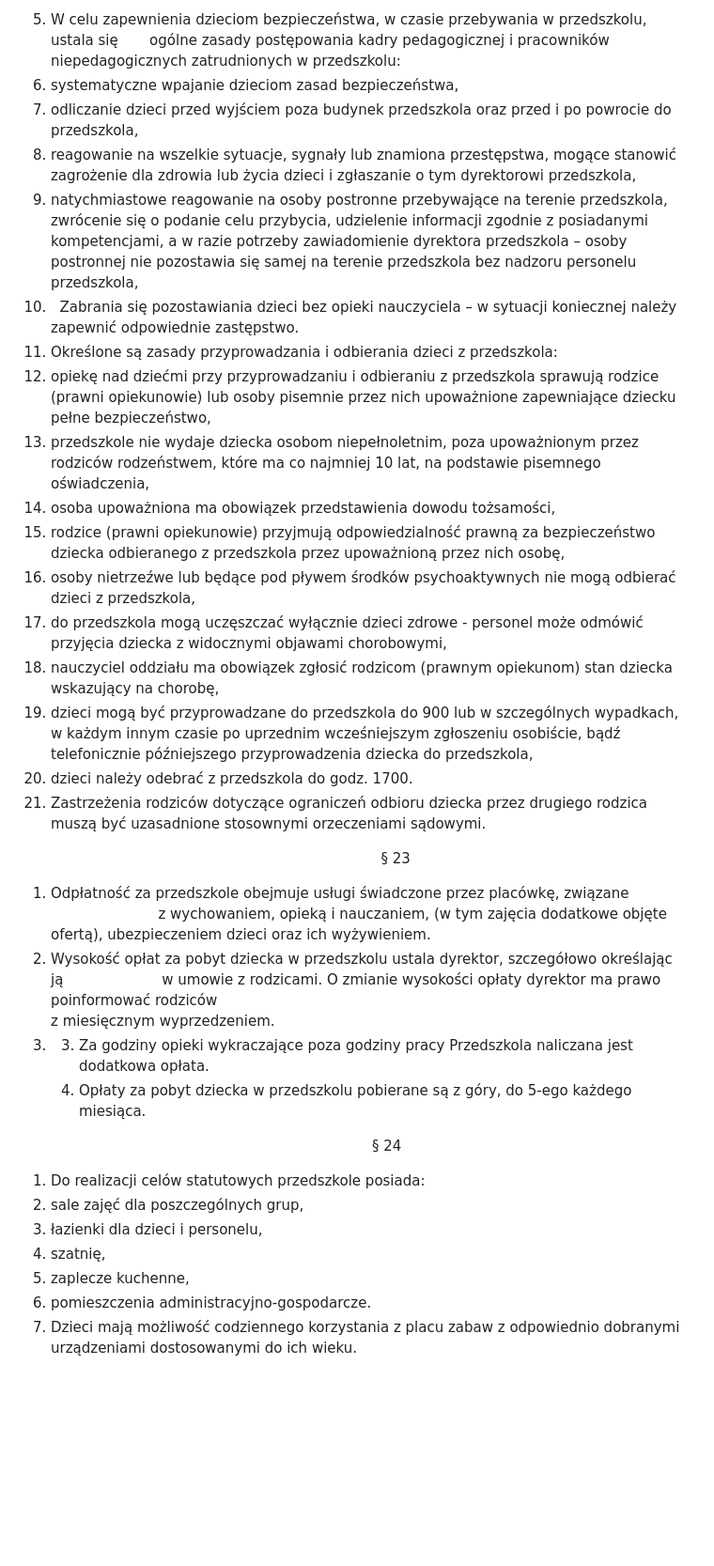
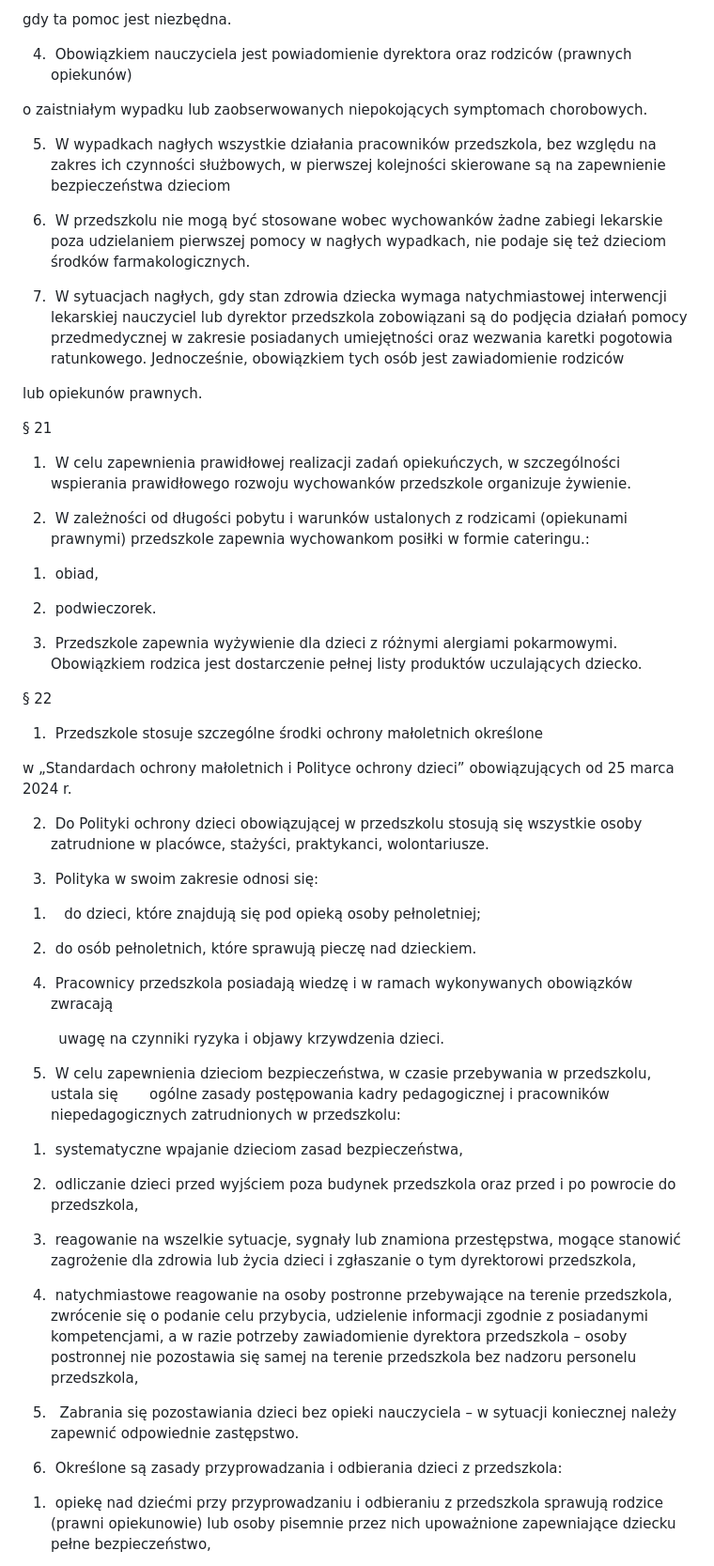
Before and after one commit to przytulanka/website, a Markdown page: content/statute/statute4.md, the part around the change printed below. Shown: that part at 94% size. GitHub-like rendering; blank space fills up the shorter version.

Commit message:
Update pozycja statutu “statute4”

```diff
--- a/content/statute/statute4.md
+++ b/content/statute/statute4.md
@@ -94,37 +105,65 @@ i wynosi:
 
-5. W celu zapewnienia dzieciom bezpieczeństwa, w czasie przebywania w przedszkolu, ustala się       ogólne zasady postępowania kadry pedagogicznej i pracowników niepedagogicznych zatrudnionych w przedszkolu:
-6. systematyczne wpajanie dzieciom zasad bezpieczeństwa,
-7. odliczanie dzieci przed wyjściem poza budynek przedszkola oraz przed i po powrocie do przedszkola,
-8. reagowanie na wszelkie sytuacje, sygnały lub znamiona przestępstwa, mogące stanowić zagrożenie dla zdrowia lub życia dzieci i zgłaszanie o tym dyrektorowi przedszkola,
-9. natychmiastowe reagowanie na osoby postronne przebywające na terenie przedszkola, zwrócenie się o podanie celu przybycia, udzielenie informacji zgodnie z posiadanymi kompetencjami, a w razie potrzeby zawiadomienie dyrektora przedszkola – osoby postronnej nie pozostawia się samej na terenie przedszkola bez nadzoru personelu przedszkola,
-10.   Zabrania się pozostawiania dzieci bez opieki nauczyciela – w sytuacji koniecznej należy zapewnić odpowiednie zastępstwo.
-11. Określone są zasady przyprowadzania i odbierania dzieci z przedszkola:
-12. opiekę nad dziećmi przy przyprowadzaniu i odbieraniu z przedszkola sprawują rodzice (prawni opiekunowie) lub osoby pisemnie przez nich upoważnione zapewniające dziecku pełne bezpieczeństwo,
-13. przedszkole nie wydaje dziecka osobom niepełnoletnim, poza upoważnionym przez rodziców rodzeństwem, które ma co najmniej 10 lat, na podstawie pisemnego oświadczenia,
-14. osoba upoważniona ma obowiązek przedstawienia dowodu tożsamości,
-15. rodzice (prawni opiekunowie) przyjmują odpowiedzialność prawną za bezpieczeństwo dziecka odbieranego z przedszkola przez upoważnioną przez nich osobę,
-16. osoby nietrzeźwe lub będące pod pływem środków psychoaktywnych nie mogą odbierać dzieci z przedszkola,
-17. do przedszkola mogą uczęszczać wyłącznie dzieci zdrowe - personel może odmówić przyjęcia dziecka z widocznymi objawami chorobowymi,
-18. nauczyciel oddziału ma obowiązek zgłosić rodzicom (prawnym opiekunom) stan dziecka wskazujący na chorobę,
-19. dzieci mogą być przyprowadzane do przedszkola do 900 lub w szczególnych wypadkach,\
-    w każdym innym czasie po uprzednim wcześniejszym zgłoszeniu osobiście, bądź telefonicznie późniejszego przyprowadzenia dziecka do przedszkola,
-20. dzieci należy odebrać z przedszkola do godz. 1700.
-21. Zastrzeżenia rodziców dotyczące ograniczeń odbioru dziecka przez drugiego rodzica muszą być uzasadnione stosownymi orzeczeniami sądowymi.
+gdy ta pomoc jest niezbędna.
 
-                                                                                § 23
+4.  Obowiązkiem nauczyciela jest powiadomienie dyrektora oraz rodziców (prawnych opiekunów)
 
-1. Odpłatność za przedszkole obejmuje usługi świadczone przez placówkę, związane                                      z wychowaniem, opieką i nauczaniem, (w tym zajęcia dodatkowe objęte ofertą), ubezpieczeniem dzieci oraz ich wyżywieniem.
-2. Wysokość opłat za pobyt dziecka w przedszkolu ustala dyrektor, szczegółowo określając ją                      w umowie z rodzicami. O zmianie wysokości opłaty dyrektor ma prawo poinformować rodziców\
-   z miesięcznym wyprzedzeniem.
-3. 3. Za godziny opieki wykraczające poza godziny pracy Przedszkola naliczana jest dodatkowa opłata.
-   4. Opłaty za pobyt dziecka w przedszkolu pobierane są z góry, do 5-ego każdego miesiąca.
+o zaistniałym wypadku lub zaobserwowanych niepokojących symptomach chorobowych.
 
-                                                                              § 24
+5.  W wypadkach nagłych wszystkie działania pracowników przedszkola, bez względu na zakres ich czynności służbowych, w pierwszej kolejności skierowane są na zapewnienie bezpieczeństwa dzieciom
 
-1. Do realizacji celów statutowych przedszkole posiada:
-2. sale zajęć dla poszczególnych grup,
-3. łazienki dla dzieci i personelu,
-4. szatnię,
-5. zaplecze kuchenne,
-6. pomieszczenia administracyjno-gospodarcze.
-7. Dzieci mają możliwość codziennego korzystania z placu zabaw z odpowiednio dobranymi urządzeniami dostosowanymi do ich wieku.
+6.  W przedszkolu nie mogą być stosowane wobec wychowanków żadne zabiegi lekarskie poza udzielaniem pierwszej pomocy w nagłych wypadkach, nie podaje się też dzieciom środków farmakologicznych.
+
+7.  W sytuacjach nagłych, gdy stan zdrowia dziecka wymaga natychmiastowej interwencji lekarskiej nauczyciel lub dyrektor przedszkola zobowiązani są do podjęcia działań pomocy przedmedycznej w zakresie posiadanych umiejętności oraz wezwania karetki pogotowia ratunkowego. Jednocześnie, obowiązkiem tych osób jest zawiadomienie rodziców
+
+lub opiekunów prawnych.
+
+
+
+§ 21
+
+1.  W celu zapewnienia prawidłowej realizacji zadań opiekuńczych, w szczególności wspierania prawidłowego rozwoju wychowanków przedszkole organizuje żywienie.
+
+2.  W zależności od długości pobytu i warunków ustalonych z rodzicami (opiekunami prawnymi) przedszkole zapewnia wychowankom posiłki w formie cateringu.:
+
+1)  obiad,
+
+2)  podwieczorek.
+
+3.  Przedszkole zapewnia wyżywienie dla dzieci z różnymi alergiami pokarmowymi. Obowiązkiem rodzica jest dostarczenie pełnej listy produktów uczulających dziecko.
+
+
+
+§ 22
+
+1.  Przedszkole stosuje szczególne środki ochrony małoletnich określone
+
+w „Standardach ochrony małoletnich i Polityce ochrony dzieci” obowiązujących od 25 marca 2024 r.
+
+2.  Do Polityki ochrony dzieci obowiązującej w przedszkolu stosują się wszystkie osoby zatrudnione w placówce, stażyści, praktykanci, wolontariusze.
+
+3.  Polityka w swoim zakresie odnosi się:
+
+1)    do dzieci, które znajdują się pod opieką osoby pełnoletniej;
+
+2)  do osób pełnoletnich, które sprawują pieczę nad dzieckiem.
+
+4.  Pracownicy przedszkola posiadają wiedzę i w ramach wykonywanych obowiązków zwracają
+
+        uwagę na czynniki ryzyka i objawy krzywdzenia dzieci.
+
+5.  W celu zapewnienia dzieciom bezpieczeństwa, w czasie przebywania w przedszkolu, ustala się       ogólne zasady postępowania kadry pedagogicznej i pracowników niepedagogicznych zatrudnionych w przedszkolu:
+
+1)  systematyczne wpajanie dzieciom zasad bezpieczeństwa,
+
+2)  odliczanie dzieci przed wyjściem poza budynek przedszkola oraz przed i po powrocie do przedszkola,
+
+3)  reagowanie na wszelkie sytuacje, sygnały lub znamiona przestępstwa, mogące stanowić zagrożenie dla zdrowia lub życia dzieci i zgłaszanie o tym dyrektorowi przedszkola,
+
+4)  natychmiastowe reagowanie na osoby postronne przebywające na terenie przedszkola, zwrócenie się o podanie celu przybycia, udzielenie informacji zgodnie z posiadanymi kompetencjami, a w razie potrzeby zawiadomienie dyrektora przedszkola – osoby postronnej nie pozostawia się samej na terenie przedszkola bez nadzoru personelu przedszkola,
+
+5.   Zabrania się pozostawiania dzieci bez opieki nauczyciela – w sytuacji koniecznej należy zapewnić odpowiednie zastępstwo.
+
+7.  Określone są zasady przyprowadzania i odbierania dzieci z przedszkola:
+
+1)  opiekę nad dziećmi przy przyprowadzaniu i odbieraniu z przedszkola sprawują rodzice (prawni opiekunowie) lub osoby pisemnie przez nich upoważnione zapewniające dziecku pełne bezpieczeństwo,
+
```
Also changed, not shown: other parts of content/statute/statute4.md (+129 -67 lines).
